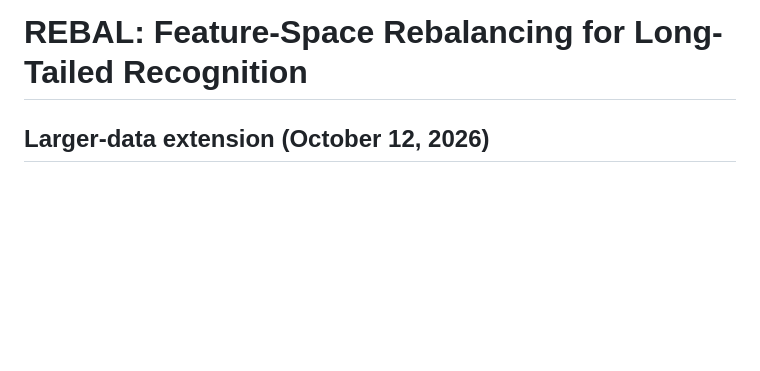
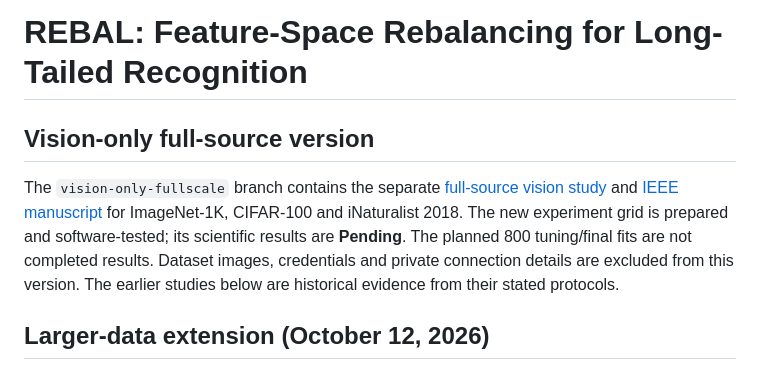
Before and after one commit to savannahshannon/rebal, a Markdown page: README.md, the part around the change. Rendered like a GitHub page; blank space fills up the shorter version.

Commit message:
Lead the vision branch with full-source study scope and pending status

```diff
--- a/README.md
+++ b/README.md
@@ -1,4 +1,8 @@
 # REBAL: Feature-Space Rebalancing for Long-Tailed Recognition
+
+## Vision-only full-source version
+
+The `vision-only-fullscale` branch contains the separate [full-source vision study](vision_only/README.md) and [IEEE manuscript](vision_only/paper/main.tex) for ImageNet-1K, CIFAR-100 and iNaturalist 2018. The new experiment grid is prepared and software-tested; its scientific results are **Pending**. The planned 800 tuning/final fits are not completed results. Dataset images, credentials and private connection details are excluded from this version. The earlier studies below are historical evidence from their stated protocols.
 
 ## Larger-data extension (October 12, 2026)
 
```
